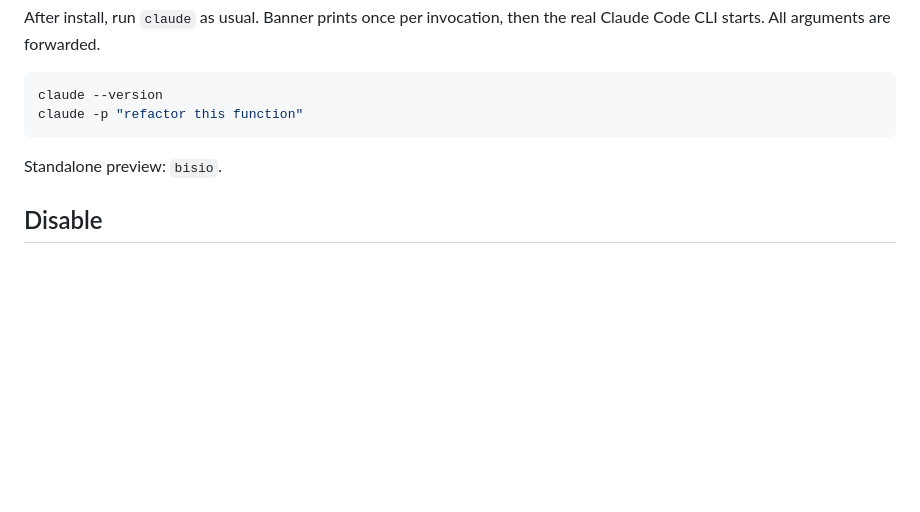
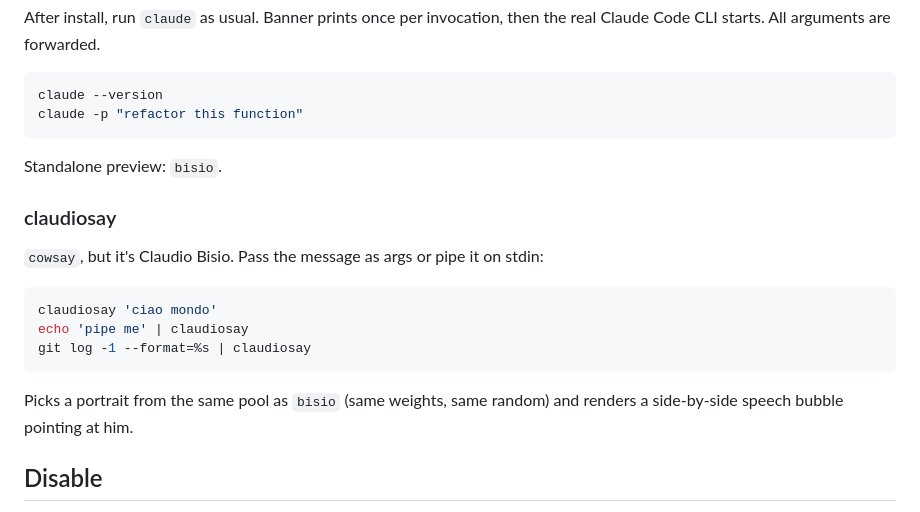
Before and after one commit to Evobaso-J/claude-bisio, a Markdown page: README.md, the part around the change. Drawn GitHub-style; blank space fills up the shorter version.

Commit message:
docs: document claudiosay command in README
Co-Authored-By: Claude Opus 4.7 (1M context) <noreply@anthropic.com>

````diff
--- a/README.md
+++ b/README.md
@@ -78,6 +78,18 @@ claude -p "refactor this function"
 
 Standalone preview: `bisio`.
 
+### claudiosay
+
+`cowsay`, but it's Claudio Bisio. Pass the message as args or pipe it on stdin:
+
+```sh
+claudiosay 'ciao mondo'
+echo 'pipe me' | claudiosay
+git log -1 --format=%s | claudiosay
+```
+
+Picks a portrait from the same pool as `bisio` (same weights, same random) and renders a side-by-side speech bubble pointing at him.
+
 ## Disable
 
 Remove the plugin entry (zinit/antigen/zplug/sheldon/oh-my-zsh) or delete the `source` line (manual install) from your config. Bypass for one invocation: `command claude ...`.
````
